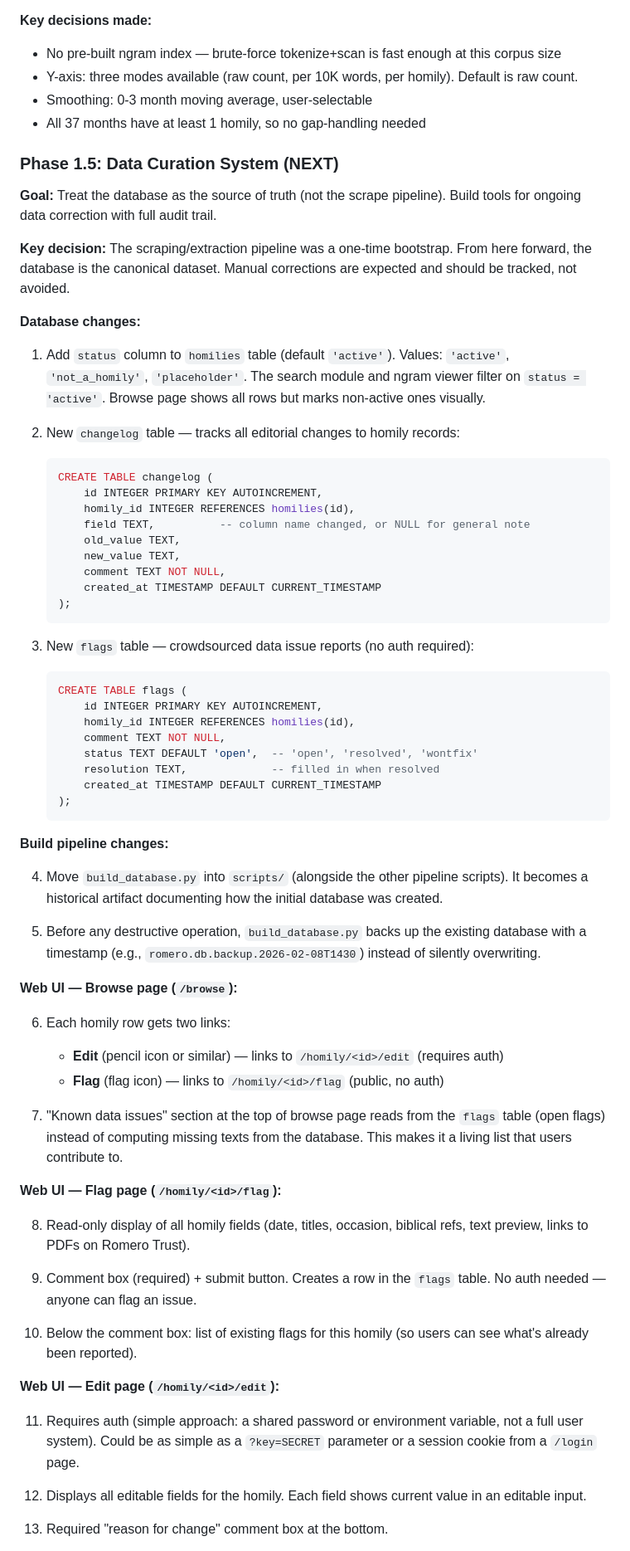
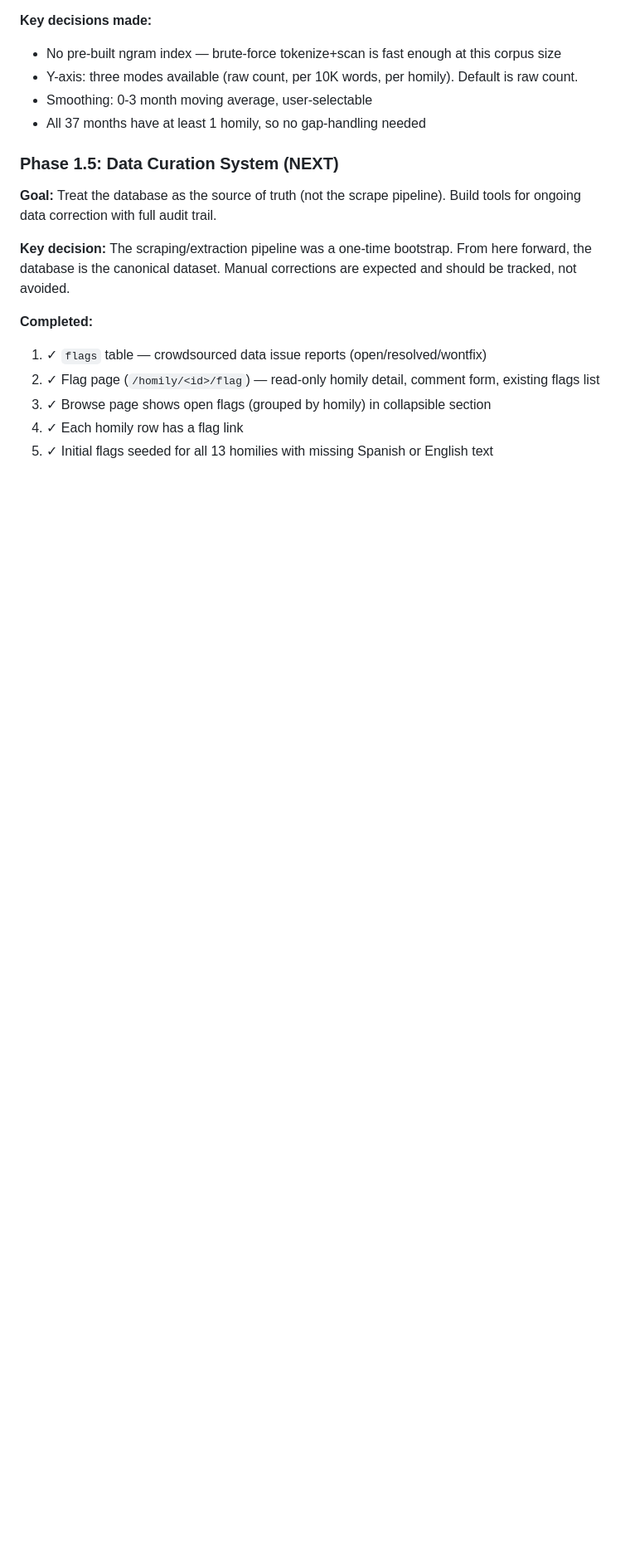
Before and after one commit to bdhamilton/romero, a Markdown page: CLAUDE.md, the part around one of its changes. Shown at 83% size. GitHub-like rendering; blank space fills up the shorter version.

Commit message:
Update CLAUDE.md for completed flag system
Document flags table schema, flag page template, and updated
Phase 1.5 plan reflecting completed and remaining work.

Co-Authored-By: Claude Opus 4.6 <noreply@anthropic.com>

````diff
--- a/CLAUDE.md
+++ b/CLAUDE.md
@@ -155,62 +166,10 @@ All data collected from the Romero Trust website and stored locally. No further
 
 **Key decision:** The scraping/extraction pipeline was a one-time bootstrap. From here forward, the database is the canonical dataset. Manual corrections are expected and should be tracked, not avoided.
 
-**Database changes:**
+**Completed:**
+1. ✓ `flags` table — crowdsourced data issue reports (open/resolved/wontfix)
+2. ✓ Flag page (`/homily/<id>/flag`) — read-only homily detail, comment form, existing flags list
+3. ✓ Browse page shows open flags (grouped by homily) in collapsible section
+4. ✓ Each homily row has a flag link
+5. ✓ Initial flags seeded for all 13 homilies with missing Spanish or English text
 
-1. Add `status` column to `homilies` table (default `'active'`). Values: `'active'`, `'not_a_homily'`, `'placeholder'`. The search module and ngram viewer filter on `status = 'active'`. Browse page shows all rows but marks non-active ones visually.
-
-2. New `changelog` table — tracks all editorial changes to homily records:
-   ```sql
-   CREATE TABLE changelog (
-       id INTEGER PRIMARY KEY AUTOINCREMENT,
-       homily_id INTEGER REFERENCES homilies(id),
-       field TEXT,          -- column name changed, or NULL for general note
-       old_value TEXT,
-       new_value TEXT,
-       comment TEXT NOT NULL,
-       created_at TIMESTAMP DEFAULT CURRENT_TIMESTAMP
-   );
-   ```
-
-3. New `flags` table — crowdsourced data issue reports (no auth required):
-   ```sql
-   CREATE TABLE flags (
-       id INTEGER PRIMARY KEY AUTOINCREMENT,
-       homily_id INTEGER REFERENCES homilies(id),
-       comment TEXT NOT NULL,
-       status TEXT DEFAULT 'open',  -- 'open', 'resolved', 'wontfix'
-       resolution TEXT,             -- filled in when resolved
-       created_at TIMESTAMP DEFAULT CURRENT_TIMESTAMP
-   );
-   ```
-
-**Build pipeline changes:**
-
-4. Move `build_database.py` into `scripts/` (alongside the other pipeline scripts). It becomes a historical artifact documenting how the initial database was created.
-
-5. Before any destructive operation, `build_database.py` backs up the existing database with a timestamp (e.g., `romero.db.backup.2026-02-08T1430`) instead of silently overwriting.
-
-**Web UI — Browse page (`/browse`):**
-
-6. Each homily row gets two links:
-   - **Edit** (pencil icon or similar) — links to `/homily/<id>/edit` (requires auth)
-   - **Flag** (flag icon) — links to `/homily/<id>/flag` (public, no auth)
-
-7. "Known data issues" section at the top of browse page reads from the `flags` table (open flags) instead of computing missing texts from the database. This makes it a living list that users contribute to.
-
-**Web UI — Flag page (`/homily/<id>/flag`):**
-
-8. Read-only display of all homily fields (date, titles, occasion, biblical refs, text preview, links to PDFs on Romero Trust).
-
-9. Comment box (required) + submit button. Creates a row in the `flags` table. No auth needed — anyone can flag an issue.
-
-10. Below the comment box: list of existing flags for this homily (so users can see what's already been reported).
-
-**Web UI — Edit page (`/homily/<id>/edit`):**
-
-11. Requires auth (simple approach: a shared password or environment variable, not a full user system). Could be as simple as a `?key=SECRET` parameter or a session cookie from a `/login` page.
-
-12. Displays all editable fields for the homily. Each field shows current value in an editable input.
-
-13. Required "reason for change" comment box at the bottom.
-
````
Also changed, not shown: other parts of CLAUDE.md (+18 -18 lines).
